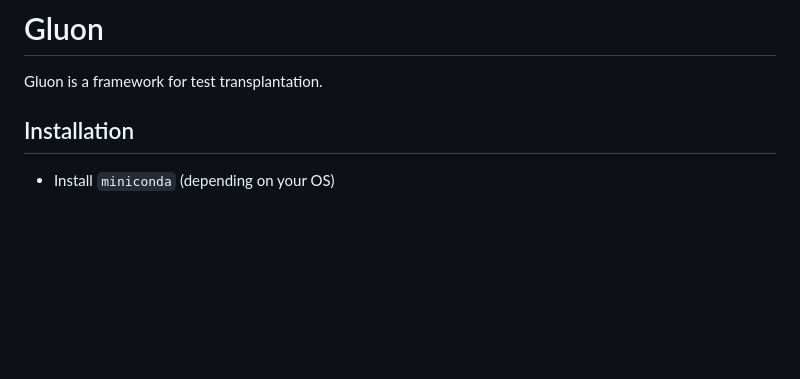
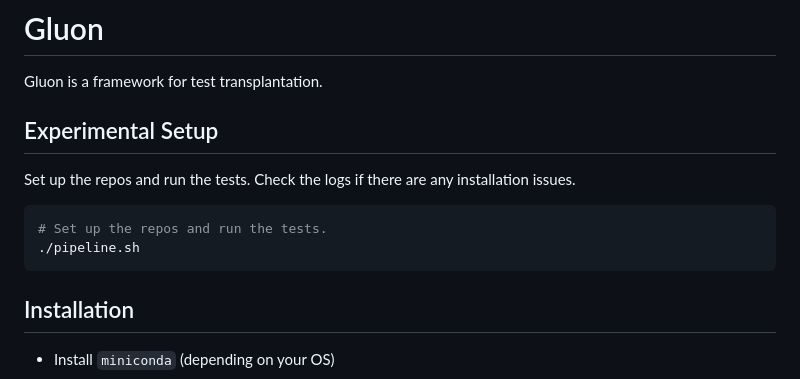
Before and after one commit to danielphan-dp/test-transplantation, a Markdown page: README.md, the part around the change. Drawn GitHub-style; blank space fills up the shorter version.

````diff
--- a/README.md
+++ b/README.md
@@ -1,6 +1,15 @@
 # Gluon
 
 Gluon is a framework for test transplantation.
+
+## Experimental Setup
+
+Set up the repos and run the tests. Check the logs if there are any installation issues.
+
+```bash
+# Set up the repos and run the tests.
+./pipeline.sh
+```
 
 ## Installation
 
````
